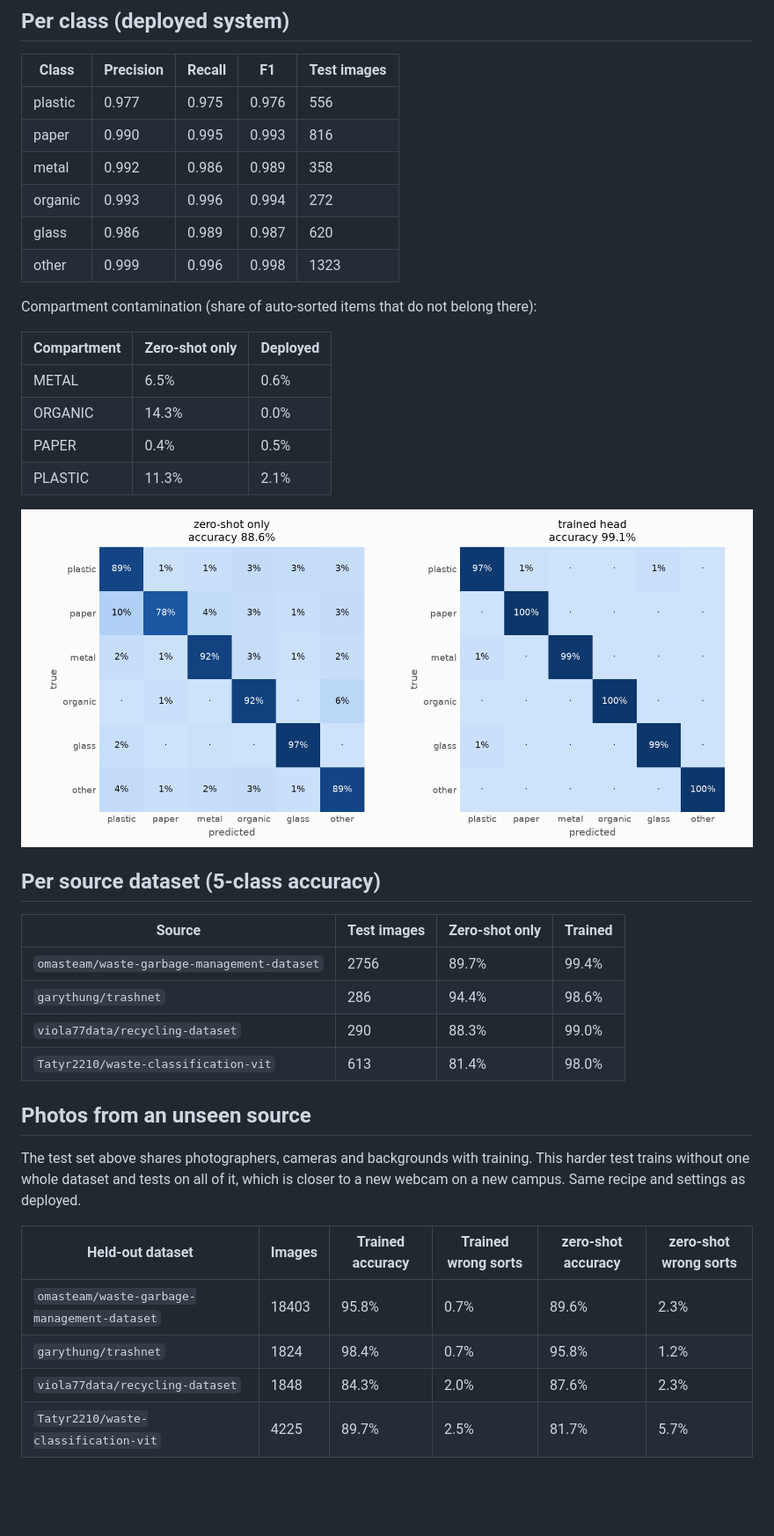
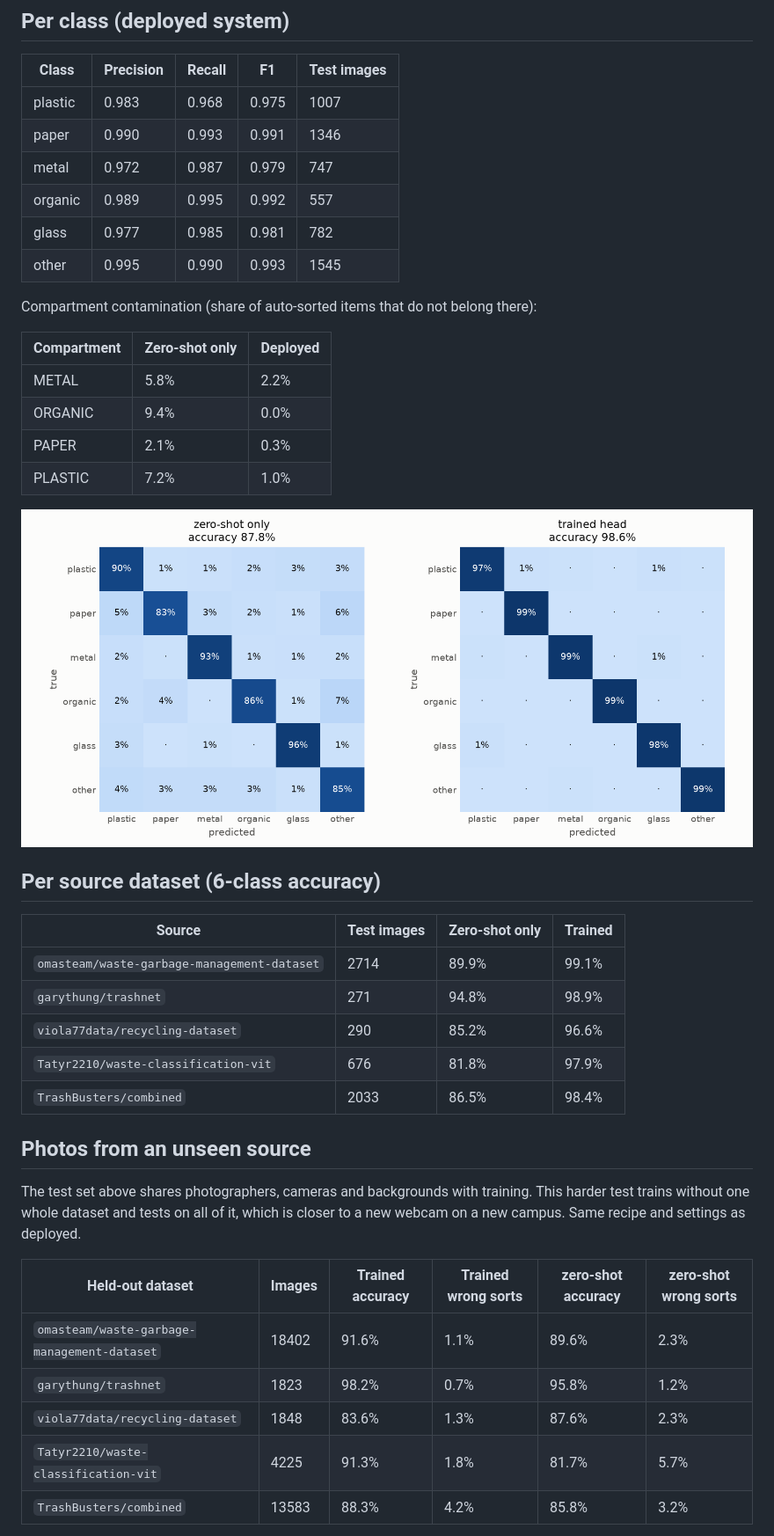
Before and after one commit to Shriram-Shekade/BinSight, a Markdown page: reports/REPORT.md, the part around one of its changes. Shown at 88% size. Drawn GitHub-style; pictures changed too: reports/confusion.png; blank space fills up the shorter version.

```diff
--- a/reports/REPORT.md
+++ b/reports/REPORT.md
@@ -28,32 +28,33 @@ Accuracy and macro-F1 use the top class over all 6 classes (no UNSURE). Wrong so
 
 | Class | Precision | Recall | F1 | Test images |
 | --- | --- | --- | --- | --- |
-| plastic | 0.977 | 0.975 | 0.976 | 556 |
-| paper | 0.990 | 0.995 | 0.993 | 816 |
-| metal | 0.992 | 0.986 | 0.989 | 358 |
-| organic | 0.993 | 0.996 | 0.994 | 272 |
-| glass | 0.986 | 0.989 | 0.987 | 620 |
-| other | 0.999 | 0.996 | 0.998 | 1323 |
+| plastic | 0.983 | 0.968 | 0.975 | 1007 |
+| paper | 0.990 | 0.993 | 0.991 | 1346 |
+| metal | 0.972 | 0.987 | 0.979 | 747 |
+| organic | 0.989 | 0.995 | 0.992 | 557 |
+| glass | 0.977 | 0.985 | 0.981 | 782 |
+| other | 0.995 | 0.990 | 0.993 | 1545 |
 
 Compartment contamination (share of auto-sorted items that do not belong there):
 
 | Compartment | Zero-shot only | Deployed |
 | --- | --- | --- |
-| METAL | 6.5% | 0.6% |
-| ORGANIC | 14.3% | 0.0% |
-| PAPER | 0.4% | 0.5% |
-| PLASTIC | 11.3% | 2.1% |
+| METAL | 5.8% | 2.2% |
+| ORGANIC | 9.4% | 0.0% |
+| PAPER | 2.1% | 0.3% |
+| PLASTIC | 7.2% | 1.0% |
 
 ![Confusion matrices](confusion.png)
 
-## Per source dataset (5-class accuracy)
+## Per source dataset (6-class accuracy)
 
 | Source | Test images | Zero-shot only | Trained |
 | --- | --- | --- | --- |
-| `omasteam/waste-garbage-management-dataset` | 2756 | 89.7% | 99.4% |
-| `garythung/trashnet` | 286 | 94.4% | 98.6% |
-| `viola77data/recycling-dataset` | 290 | 88.3% | 99.0% |
-| `Tatyr2210/waste-classification-vit` | 613 | 81.4% | 98.0% |
+| `omasteam/waste-garbage-management-dataset` | 2714 | 89.9% | 99.1% |
+| `garythung/trashnet` | 271 | 94.8% | 98.9% |
+| `viola77data/recycling-dataset` | 290 | 85.2% | 96.6% |
+| `Tatyr2210/waste-classification-vit` | 676 | 81.8% | 97.9% |
+| `TrashBusters/combined` | 2033 | 86.5% | 98.4% |
 
 ## Photos from an unseen source
 
@@ -61,8 +62,9 @@ The test set above shares photographers, cameras and backgrounds with training.
 
 | Held-out dataset | Images | Trained accuracy | Trained wrong sorts | zero-shot accuracy | zero-shot wrong sorts |
 | --- | --- | --- | --- | --- | --- |
-| `omasteam/waste-garbage-management-dataset` | 18403 | 95.8% | 0.7% | 89.6% | 2.3% |
-| `garythung/trashnet` | 1824 | 98.4% | 0.7% | 95.8% | 1.2% |
-| `viola77data/recycling-dataset` | 1848 | 84.3% | 2.0% | 87.6% | 2.3% |
-| `Tatyr2210/waste-classification-vit` | 4225 | 89.7% | 2.5% | 81.7% | 5.7% |
+| `omasteam/waste-garbage-management-dataset` | 18402 | 91.6% | 1.1% | 89.6% | 2.3% |
+| `garythung/trashnet` | 1823 | 98.2% | 0.7% | 95.8% | 1.2% |
+| `viola77data/recycling-dataset` | 1848 | 83.6% | 1.3% | 87.6% | 2.3% |
+| `Tatyr2210/waste-classification-vit` | 4225 | 91.3% | 1.8% | 81.7% | 5.7% |
+| `TrashBusters/combined` | 13583 | 88.3% | 4.2% | 85.8% | 3.2% |
 
```
Also changed, not shown: other parts of reports/REPORT.md (+30 -29 lines), README.md (+24 -12 lines), docs/WALKTHROUGH.md (+49 -43 lines), reports/tradeoff.png, 10 other files.
